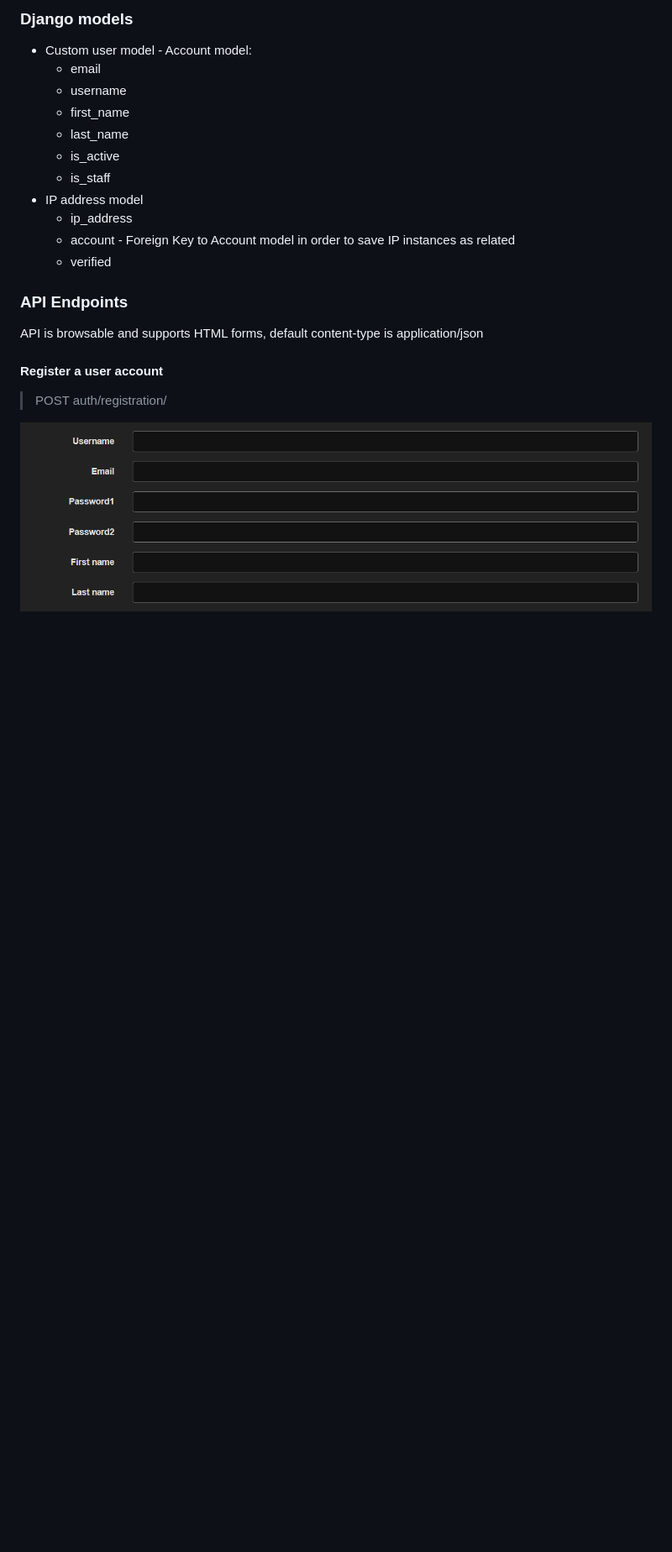
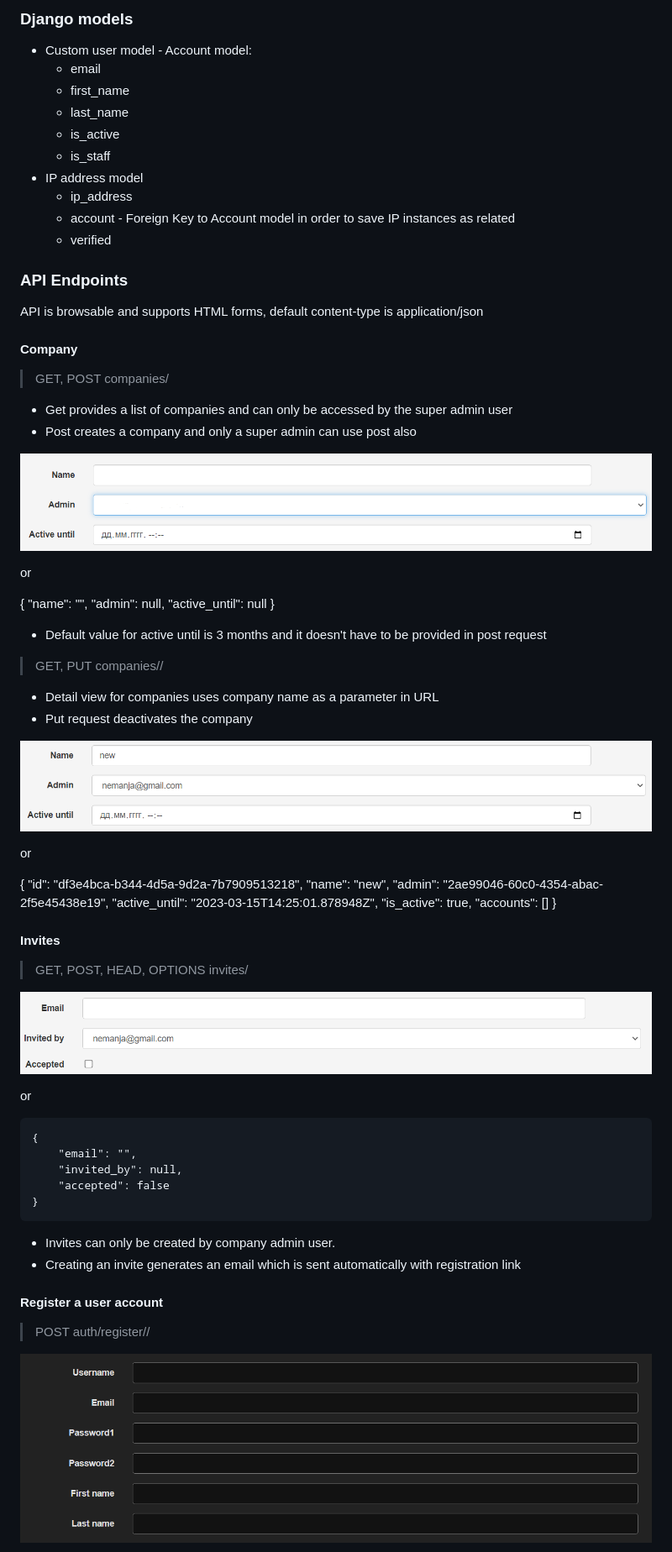
Before and after one commit to NemanjaNecke/SaaS-backend-API, a Markdown page: README.md, the part around the change printed below. Shown: that part at 84% size. Rendered like a GitHub page; pictures changed too: image/README/1671110864859.png (added), image/README/1671111401324.png (added), image/README/1671111700897.png (added); blank space fills up the shorter version.

````diff
--- a/README.md
+++ b/README.md
@@ -20,7 +20,6 @@ python manage.py test accounts/
 
 * Custom user model - Account model:
   * email
-  * username
   * first_name
   * last_name
   * is_active
@@ -34,10 +33,65 @@ python manage.py test accounts/
 
 API is browsable and supports HTML forms, default content-type is application/json
 
+#### Company
+
+> GET, POST companies/
+
+* Get provides a list of companies and can only be accessed by the super admin user
+* Post creates a company and only a super admin can use post also
+
+![1671111401324](image/README/1671111401324.png)
+
+or
+
+{
+    "name": "",
+    "admin": null,
+    "active_until": null
+}
+
+* Default value for active until is 3 months and it doesn't have to be provided in post request
+
+> GET, PUT companies/<name>/
+
+* Detail view for companies uses company name as a parameter in URL
+* Put request deactivates the company
+
+![1671111700897](image/README/1671111700897.png)
+
+or
+
+{
+    "id": "df3e4bca-b344-4d5a-9d2a-7b7909513218",
+    "name": "new",
+    "admin": "2ae99046-60c0-4354-abac-2f5e45438e19",
+    "active_until": "2023-03-15T14:25:01.878948Z",
+    "is_active": true,
+    "accounts": []
+}
+
+#### Invites
+
+> GET, POST, HEAD, OPTIONS invites/
+
+![1671110864859](image/README/1671110864859.png)
+
+or
+
+```
+{
+    "email": "",
+    "invited_by": null,
+    "accepted": false
+}
+```
+
+* Invites can only be created by company admin user.
+* Creating an invite generates an email which is sent automatically with registration link
+
 #### Register a user account
 
-> POST auth/registration/
-
+> POST auth/register/<uidb64>/<token>
 
 ![1670638348774](image/README/1670638348774.png)
 
````
Also changed, not shown: other parts of README.md (+4 -1 lines).
